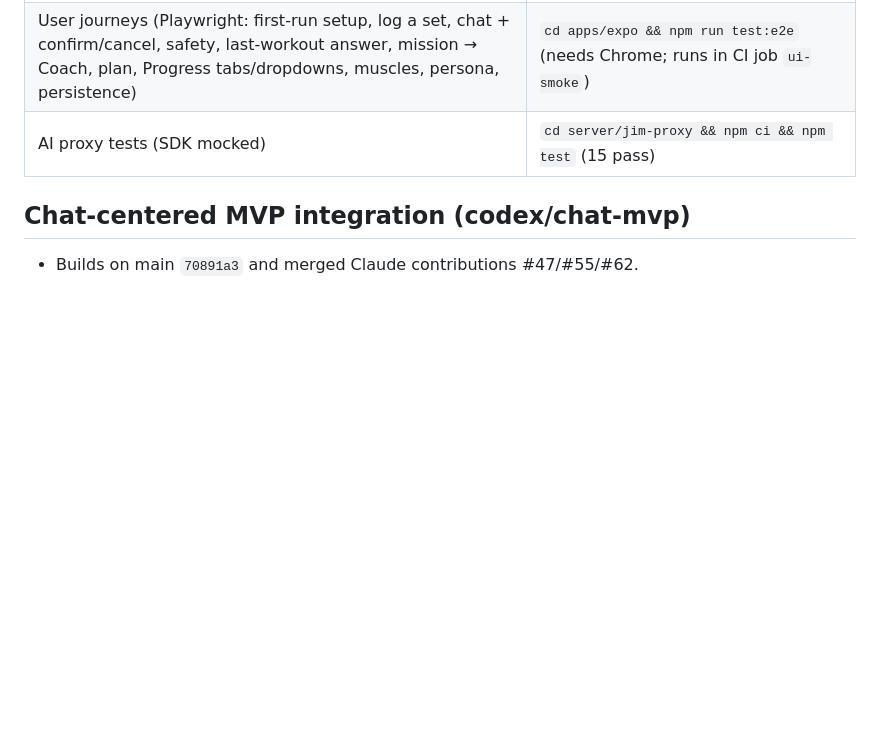
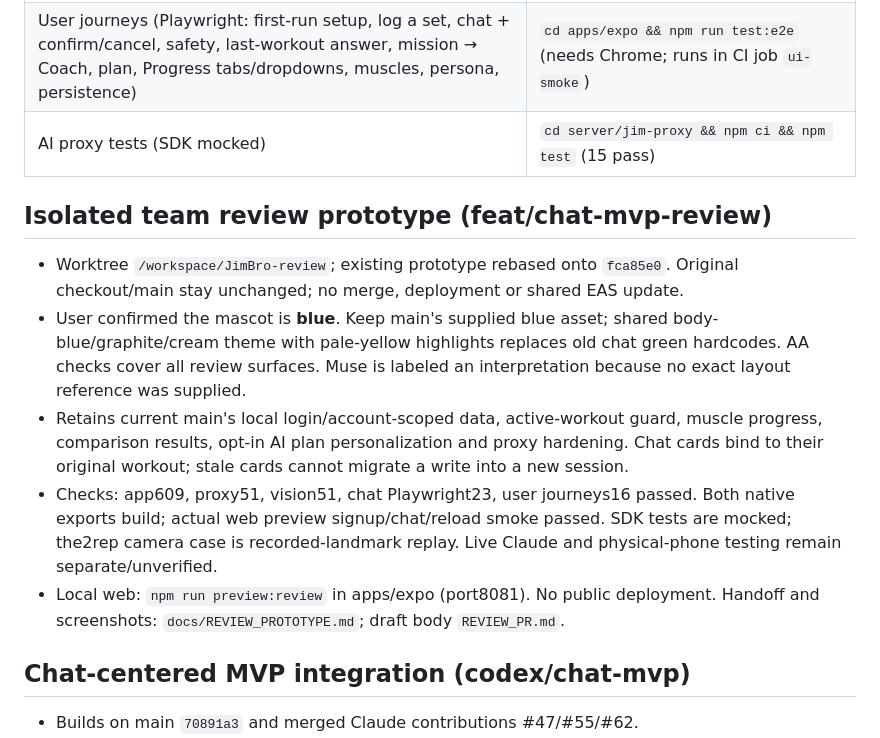
Before and after one commit to slaterrr/JimBro, a Markdown page: AGENTS.md, the part around the change. Drawn GitHub-style; blank space fills up the shorter version.

```diff
--- a/AGENTS.md
+++ b/AGENTS.md
@@ -56,6 +56,25 @@ Home chat frontend: `codex/agentic-home` integrates existing PR #47 engines with
 | UI smoke (every screen at 320/390px: overlap, clipped, off-screen, covered, invisible labels, tap targets, dropdowns) | `cd apps/expo && npm run test:ui` (needs Chrome; CI job `ui-smoke`, screenshots artifact) |
 | User journeys (Playwright: first-run setup, log a set, chat + confirm/cancel, safety, last-workout answer, mission → Coach, plan, Progress tabs/dropdowns, muscles, persona, persistence) | `cd apps/expo && npm run test:e2e` (needs Chrome; runs in CI job `ui-smoke`) |
 | AI proxy tests (SDK mocked) | `cd server/jim-proxy && npm ci && npm test` (15 pass) |
+
+## Isolated team review prototype (feat/chat-mvp-review)
+
+- Worktree `/workspace/JimBro-review`; existing prototype rebased onto `fca85e0`.
+  Original checkout/main stay unchanged; no merge, deployment or shared EAS update.
+- User confirmed the mascot is **blue**. Keep main's supplied blue asset; shared
+  body-blue/graphite/cream theme with pale-yellow highlights replaces old chat
+  green hardcodes. AA checks cover all review surfaces. Muse is labeled an
+  interpretation because no exact layout reference was supplied.
+- Retains current main's local login/account-scoped data, active-workout guard,
+  muscle progress, comparison results, opt-in AI plan personalization and proxy
+  hardening. Chat cards bind to their original workout; stale cards cannot migrate
+  a write into a new session.
+- Checks: app609, proxy51, vision51, chat Playwright23, user journeys16 passed.
+  Both native exports build; actual web preview signup/chat/reload smoke passed.
+  SDK tests are mocked; the2rep camera case is recorded-landmark replay. Live
+  Claude and physical-phone testing remain separate/unverified.
+- Local web: `npm run preview:review` in apps/expo (port8081). No public deployment.
+  Handoff and screenshots: `docs/REVIEW_PROTOTYPE.md`; draft body `REVIEW_PR.md`.
 
 ## Chat-centered MVP integration (codex/chat-mvp)
 
```
Also changed, not shown: README.md (+12 -10 lines), docs/REVIEW_PR.md (added, +33 -0 lines), docs/REVIEW_PROTOTYPE.md (added, +156 -0 lines), docs/design/review-blue-desktop.png (added), docs/design/review-blue-phone.png (added), 2 other files.
